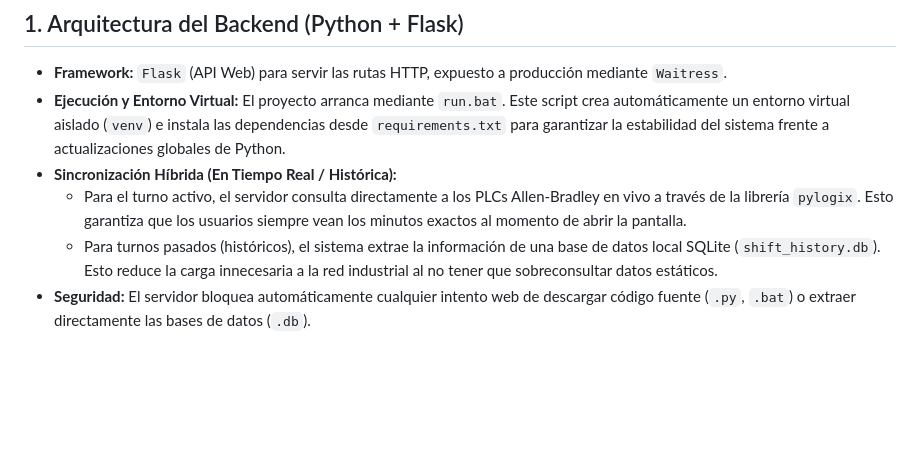
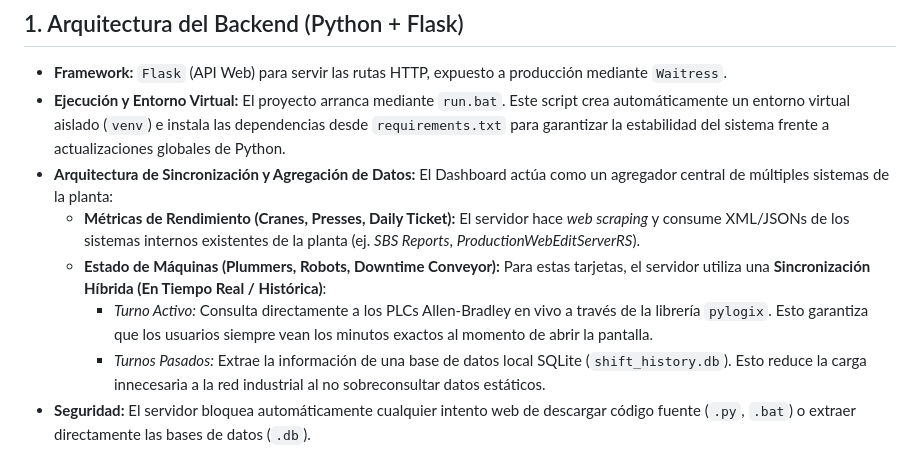
Before and after one commit to Manuel-GY/Dashboard-ASRS, a Markdown page: README.md, the part around the change. GitHub-like rendering; blank space fills up the shorter version.

Commit message:
Docs: Clarify data aggregation sources vs direct PLC reads

```diff
--- a/README.md
+++ b/README.md
@@ -5,9 +5,12 @@ Este documento resume la arquitectura de grado industrial, desarrollo y estado a
 ## 1. Arquitectura del Backend (Python + Flask)
 - **Framework:** `Flask` (API Web) para servir las rutas HTTP, expuesto a producción mediante `Waitress`.
 - **Ejecución y Entorno Virtual:** El proyecto arranca mediante `run.bat`. Este script crea automáticamente un entorno virtual aislado (`venv`) e instala las dependencias desde `requirements.txt` para garantizar la estabilidad del sistema frente a actualizaciones globales de Python.
-- **Sincronización Híbrida (En Tiempo Real / Histórica):**
-  - Para el turno activo, el servidor consulta directamente a los PLCs Allen-Bradley en vivo a través de la librería `pylogix`. Esto garantiza que los usuarios siempre vean los minutos exactos al momento de abrir la pantalla.
-  - Para turnos pasados (históricos), el sistema extrae la información de una base de datos local SQLite (`shift_history.db`). Esto reduce la carga innecesaria a la red industrial al no tener que sobreconsultar datos estáticos.
+- **Arquitectura de Sincronización y Agregación de Datos:**
+  El Dashboard actúa como un agregador central de múltiples sistemas de la planta:
+  - **Métricas de Rendimiento (Cranes, Presses, Daily Ticket):** El servidor hace *web scraping* y consume XML/JSONs de los sistemas internos existentes de la planta (ej. *SBS Reports*, *ProductionWebEditServerRS*).
+  - **Estado de Máquinas (Plummers, Robots, Downtime Conveyor):** Para estas tarjetas, el servidor utiliza una **Sincronización Híbrida (En Tiempo Real / Histórica)**:
+    - *Turno Activo:* Consulta directamente a los PLCs Allen-Bradley en vivo a través de la librería `pylogix`. Esto garantiza que los usuarios siempre vean los minutos exactos al momento de abrir la pantalla.
+    - *Turnos Pasados:* Extrae la información de una base de datos local SQLite (`shift_history.db`). Esto reduce la carga innecesaria a la red industrial al no sobreconsultar datos estáticos.
 - **Seguridad:** El servidor bloquea automáticamente cualquier intento web de descargar código fuente (`.py`, `.bat`) o extraer directamente las bases de datos (`.db`).
 
 ## 2. Interfaz de Usuario (Frontend)
```
